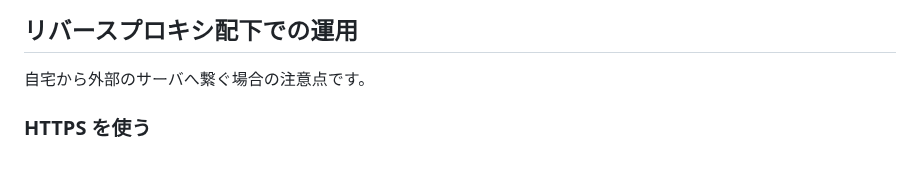
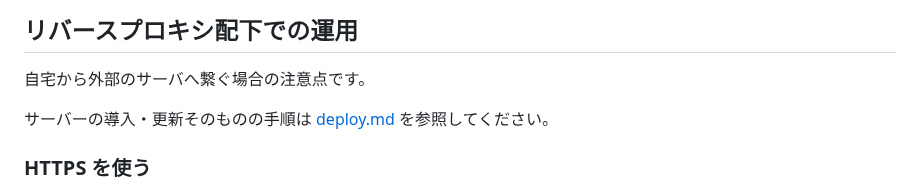
Before and after one commit to densuke/blog-autopost, a Markdown page: docs/mcp.md, the part around the change. Rendered like a GitHub page; blank space fills up the shorter version.

```diff
--- a/docs/mcp.md
+++ b/docs/mcp.md
@@ -357,6 +357,8 @@ just run-web
 
 自宅から外部のサーバへ繋ぐ場合の注意点です。
 
+サーバーの導入・更新そのものの手順は [deploy.md](deploy.md) を参照してください。
+
 ### HTTPS を使う
 
 API キーは `X-Api-Key` または `Authorization` ヘッダの平文で送られます。HTTP で外部公開すると経路上でキーが読めます。
```
Also changed, not shown: README.md (+8 -0 lines), docs/deploy.md (added, +340 -0 lines).
